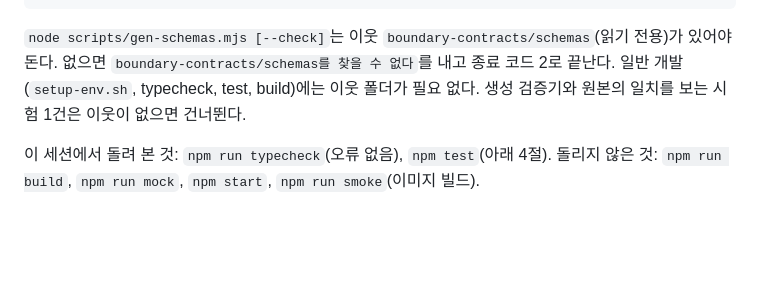
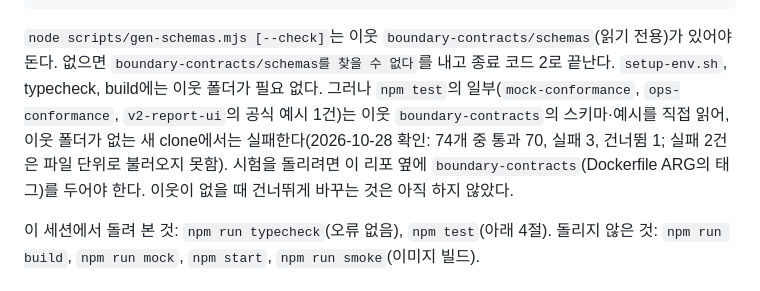
Before and after one commit to Sdabin1209/openit_admin-console, a Markdown page: README.md, the part around the change. GitHub-like rendering; blank space fills up the shorter version.

Commit message:
README: 이웃 폴더 없는 새 clone에서 시험이 실패하는 전제를 정확히 적는다
Co-Authored-By: Claude Sonnet 5.5 <noreply@anthropic.com>

````diff
--- a/README.md
+++ b/README.md
@@ -59,7 +59,7 @@ npm start             # 정적 서버(PORT 기본 8080)
 npm run smoke         # 이미지 빌드 + 실행 + /healthz 등 확인(Docker 필요, 포트는 Docker가 배정)
 ```
 
-`node scripts/gen-schemas.mjs [--check]`는 이웃 `boundary-contracts/schemas`(읽기 전용)가 있어야 돈다. 없으면 `boundary-contracts/schemas를 찾을 수 없다`를 내고 종료 코드 2로 끝난다. 일반 개발(`setup-env.sh`, typecheck, test, build)에는 이웃 폴더가 필요 없다. 생성 검증기와 원본의 일치를 보는 시험 1건은 이웃이 없으면 건너뛴다.
+`node scripts/gen-schemas.mjs [--check]`는 이웃 `boundary-contracts/schemas`(읽기 전용)가 있어야 돈다. 없으면 `boundary-contracts/schemas를 찾을 수 없다`를 내고 종료 코드 2로 끝난다. `setup-env.sh`, typecheck, build에는 이웃 폴더가 필요 없다. 그러나 `npm test`의 일부(`mock-conformance`, `ops-conformance`, `v2-report-ui`의 공식 예시 1건)는 이웃 `boundary-contracts`의 스키마·예시를 직접 읽어, 이웃 폴더가 없는 새 clone에서는 실패한다(2026-10-28 확인: 74개 중 통과 70, 실패 3, 건너뜀 1; 실패 2건은 파일 단위로 불러오지 못함). 시험을 돌리려면 이 리포 옆에 `boundary-contracts`(Dockerfile ARG의 태그)를 두어야 한다. 이웃이 없을 때 건너뛰게 바꾸는 것은 아직 하지 않았다.
 
 이 세션에서 돌려 본 것: `npm run typecheck`(오류 없음), `npm test`(아래 4절).
 돌리지 않은 것: `npm run build`, `npm run mock`, `npm start`, `npm run smoke`(이미지 빌드).
````
